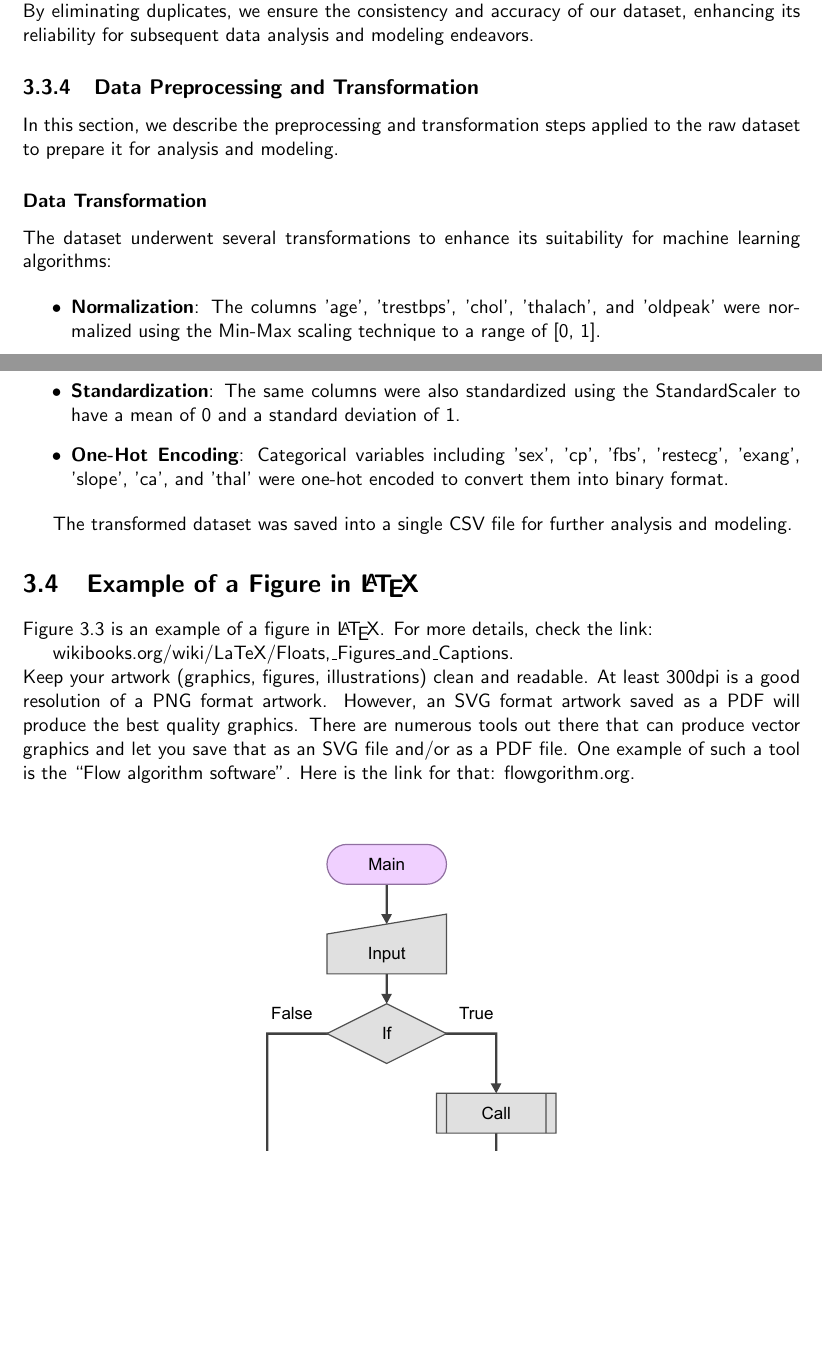
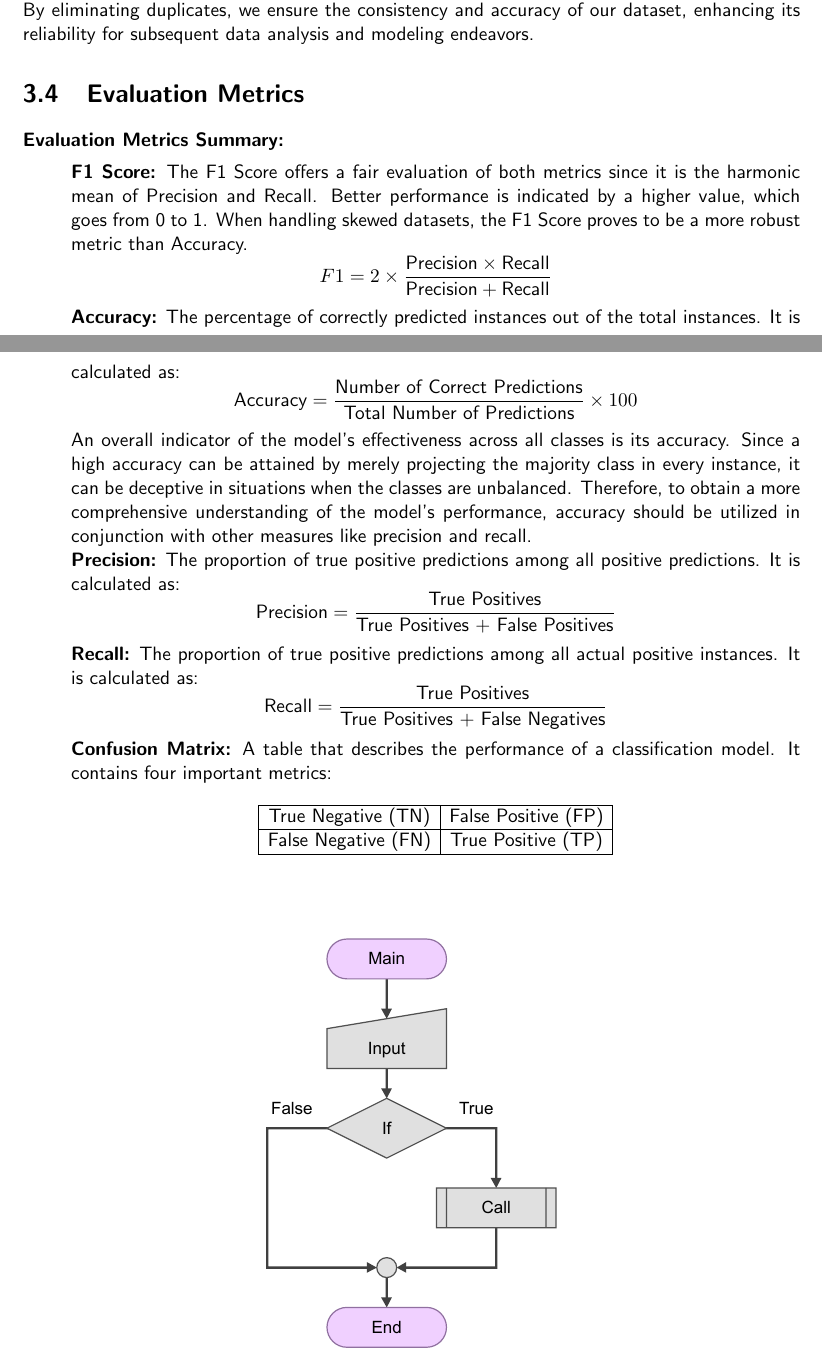
Before and after one commit to csci595-research-lit-spring-2024/595-class-project-spring-2024-chandana3166, a LaTeX thesis (reports/latexfiles/main_cs_tamuc_report.tex, which reads reports/latexfiles/chapters/methodology.tex): two parts of pages 19 and 20 of 32, joined at a grey line, cut so that both start at the same text, the shorter picture padded with empty space. Compiled offline with pdfLaTeX.

Commit message:
Evaluation metrics in methodology added

```diff
--- a/reports/latexfiles/chapters/methodology.tex
+++ b/reports/latexfiles/chapters/methodology.tex
@@ -81,33 +81,38 @@ Next step in our data analysis is to check for missing values in the dataset and
 In the data cleaning phase, we detected and eliminated \textbf{723} duplicate entries from the dataset consisting of 1025 rows. This process was carried out using Python and the pandas library, which offers a \texttt{drop\_duplicates()} method for identifying and removing duplicate rows while preserving the first occurence of a duplicated row.
 
  This step is crucial as duplicate entries can distort our analysis and lead to inaccurate findings. By eliminating duplicates, we ensure the consistency and accuracy of our dataset, enhancing its reliability for subsequent data analysis and modeling endeavors.
-\subsection{Data Preprocessing and Transformation}
-
-In this section, we describe the preprocessing and transformation steps applied to the raw dataset to prepare it for analysis and modeling.
 
 
-\subsubsection{Data Transformation}
+\section{Evaluation Metrics}
+\textbf{Evaluation Metrics Summary:}
+\begin{itemize}
+\textbf{F1 Score:} The F1 Score offers a fair evaluation of both metrics since it is the harmonic mean of Precision and Recall. Better performance is indicated by a higher value, which goes from 0 to 1. When handling skewed datasets, the F1 Score proves to be a more robust metric than Accuracy.
+\[ F1 = 2 \times \frac{\text{Precision} \times \text{Recall}}{\text{Precision} + \text{Recall}} \]
 
-The dataset underwent several transformations to enhance its suitability for machine learning algorithms:
+\textbf{Accuracy:} The percentage of correctly predicted instances out of the total instances. It is calculated as:
+\[ \text{Accuracy} = \frac{\text{Number of Correct Predictions}}{\text{Total Number of Predictions}} \times 100 \]
+An overall indicator of the model's effectiveness across all classes is its accuracy. Since a high accuracy can be attained by merely projecting the majority class in every instance, it can be deceptive in situations when the classes are unbalanced. Therefore, to obtain a more comprehensive understanding of the model's performance, accuracy should be utilized in conjunction with other measures like precision and recall.
+\\
 
-\begin{itemize}
-    \item \textbf{Normalization}: The columns 'age', 'trestbps', 'chol', 'thalach', and 'oldpeak' were normalized using the Min-Max scaling technique to a range of [0, 1].
+\textbf{Precision:} The proportion of true positive predictions among all positive predictions. It is calculated as:
+\[ \text{Precision} = \frac{\text{True Positives}}{\text{True Positives + False Positives}} \]
 
-    \item \textbf{Standardization}: The same columns were also standardized using the StandardScaler to have a mean of 0 and a standard deviation of 1.
+\textbf{Recall:} The proportion of true positive predictions among all actual positive instances. It is calculated as:
+\[ \text{Recall} = \frac{\text{True Positives}}{\text{True Positives + False Negatives}} \]
 
-    \item \textbf{One-Hot Encoding}: Categorical variables including 'sex', 'cp', 'fbs', 'restecg', 'exang', 'slope', 'ca', and 'thal' were one-hot encoded to convert them into binary format.
-\end{itemize}
-
-The transformed dataset was saved into a single CSV file for further analysis and modeling.
+\textbf{Confusion Matrix:} A table that describes the performance of a classification model. It contains four important metrics:
+\[
+\begin{array}{|c|c|}
+\hline
+\text{True Negative (TN)} & \text{False Positive (FP)} \\
+\hline
+\text{False Negative (FN)} & \text{True Positive (TP)} \\
+\hline
+\end{array}
+\]
 
 
-\section{Example of a Figure in \LaTeX}
-Figure~\ref{fig:chart_a} is an example of a figure in \LaTeX. For more details, check the link:
 
-\href{https://en.wikibooks.org/wiki/LaTeX/Floats,_Figures_and_Captions}{wikibooks.org/wiki/LaTeX/Floats,\_Figures\_and\_Captions}.
-
-\noindent
-Keep your artwork (graphics, figures, illustrations) clean and readable. At least 300dpi is a good resolution of a PNG format artwork. However, an SVG format artwork saved as a PDF will produce the best quality graphics. There are numerous tools out there that can produce vector graphics and let you save that as an SVG file and/or as a PDF file. One example of such a tool is the ``Flow algorithm software''. Here is the link for that: \href{http://www.flowgorithm.org/download/}{flowgorithm.org}.
 \begin{figure}[ht]
     \centering
     \includegraphics[scale=0.3]{figures/chart.pdf}
```
Also changed, not shown: reports/latexfiles/chapters/introduction.tex (+1 -4 lines), reports/latexfiles/references.bib (+10 -0 lines), reports/595_Narra__Predictive_Precision__Dissecting_SVM_and_Random_Forests_in_Heart_Disease_Risk_Analysis.pdf.
